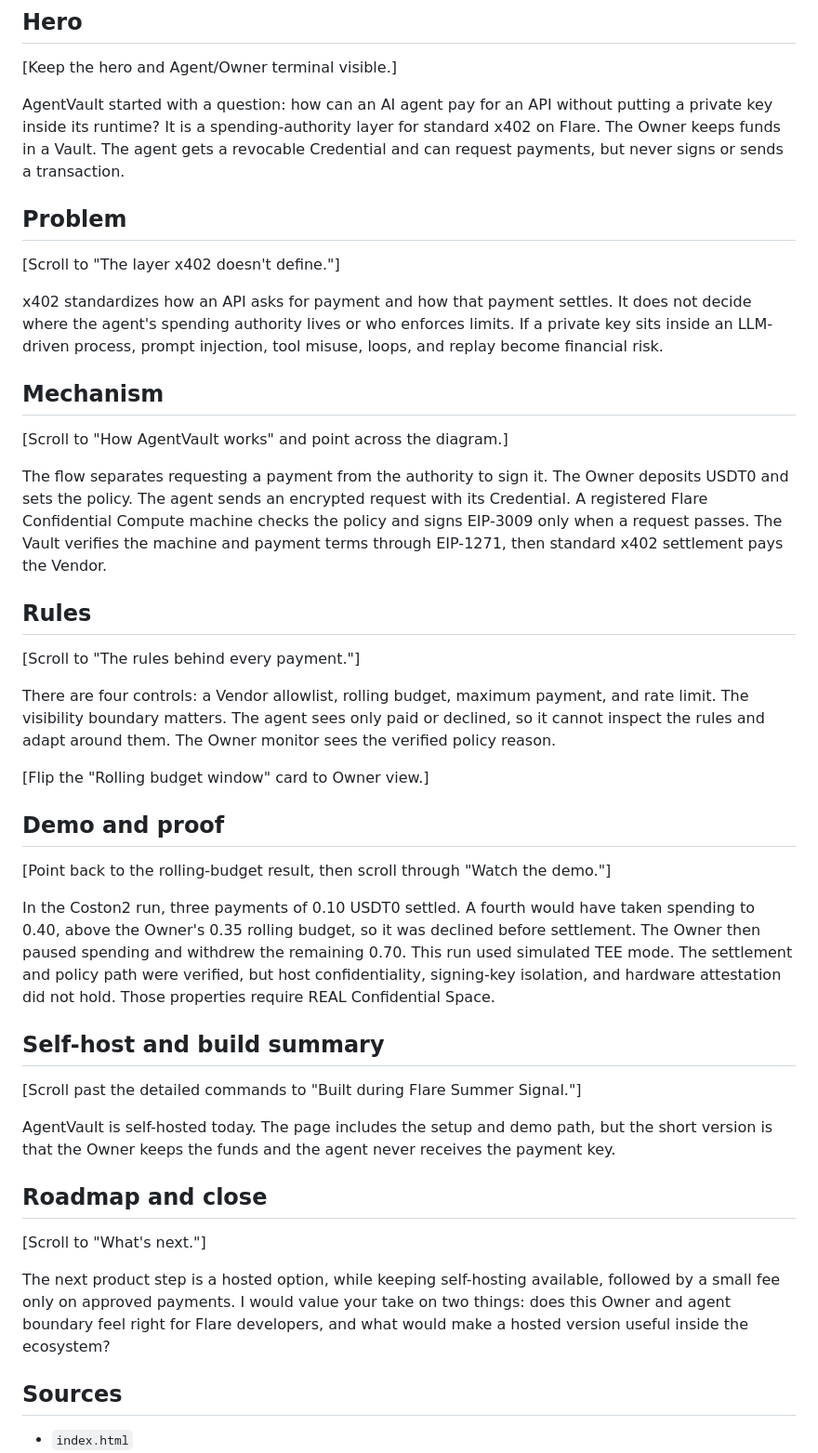
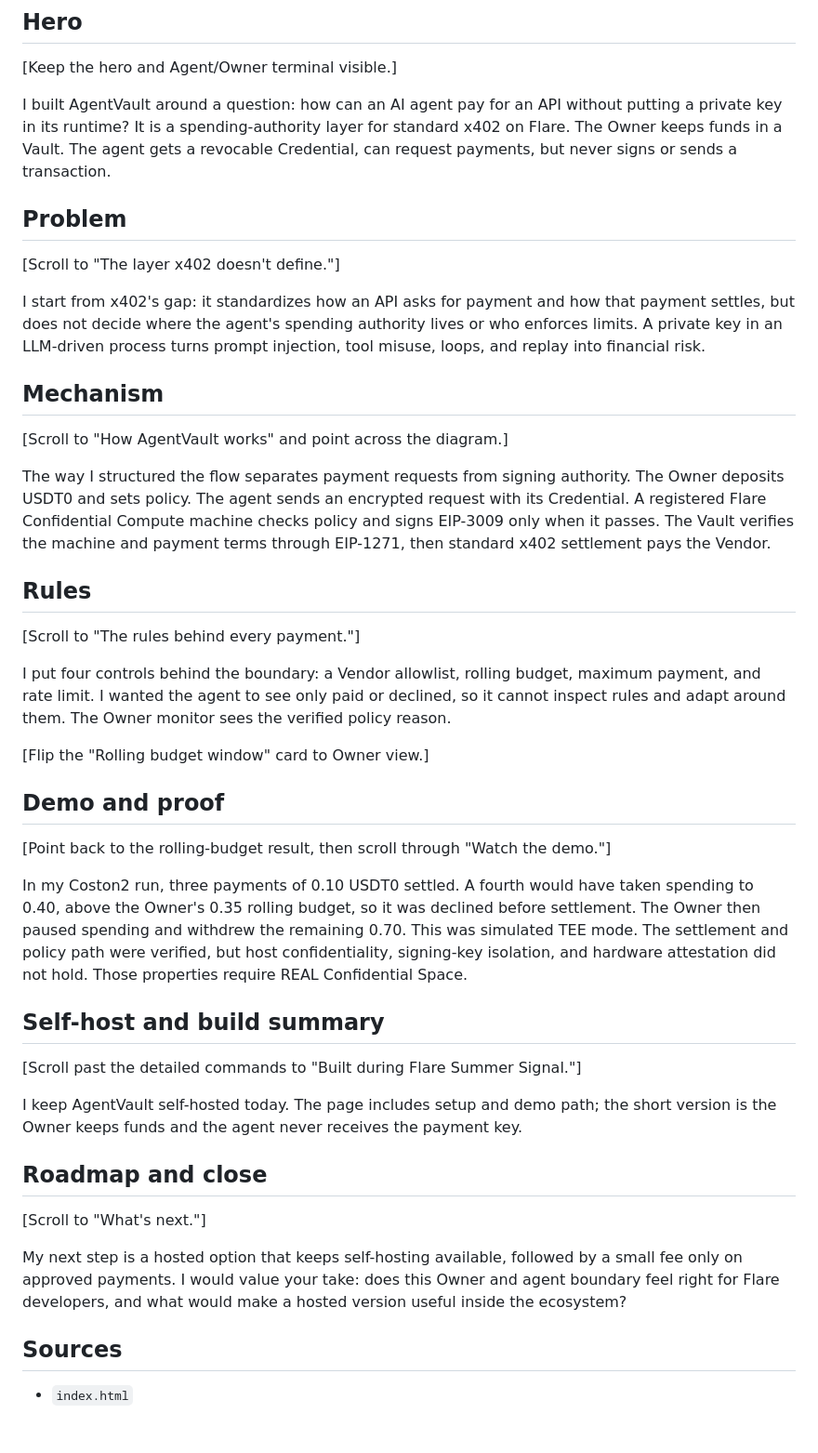
Before and after one commit to Vasqq/agent-vault-landing, a Markdown page: docs/FLARE_1ON1_LANDING_WALKTHROUGH.md, the part around the change. Shown at 93% size. Drawn GitHub-style; blank space fills up the shorter version.

Commit message:
docs: humanize landing walkthrough narration

```diff
--- a/docs/FLARE_1ON1_LANDING_WALKTHROUGH.md
+++ b/docs/FLARE_1ON1_LANDING_WALKTHROUGH.md
@@ -10,25 +10,25 @@
 
 [Keep the hero and Agent/Owner terminal visible.]
 
-AgentVault started with a question: how can an AI agent pay for an API without putting a private key inside its runtime? It is a spending-authority layer for standard x402 on Flare. The Owner keeps funds in a Vault. The agent gets a revocable Credential and can request payments, but never signs or sends a transaction.
+I built AgentVault around a question: how can an AI agent pay for an API without putting a private key in its runtime? It is a spending-authority layer for standard x402 on Flare. The Owner keeps funds in a Vault. The agent gets a revocable Credential, can request payments, but never signs or sends a transaction.
 
 ## Problem
 
 [Scroll to "The layer x402 doesn't define."]
 
-x402 standardizes how an API asks for payment and how that payment settles. It does not decide where the agent's spending authority lives or who enforces limits. If a private key sits inside an LLM-driven process, prompt injection, tool misuse, loops, and replay become financial risk.
+I start from x402's gap: it standardizes how an API asks for payment and how that payment settles, but does not decide where the agent's spending authority lives or who enforces limits. A private key in an LLM-driven process turns prompt injection, tool misuse, loops, and replay into financial risk.
 
 ## Mechanism
 
 [Scroll to "How AgentVault works" and point across the diagram.]
 
-The flow separates requesting a payment from the authority to sign it. The Owner deposits USDT0 and sets the policy. The agent sends an encrypted request with its Credential. A registered Flare Confidential Compute machine checks the policy and signs EIP-3009 only when a request passes. The Vault verifies the machine and payment terms through EIP-1271, then standard x402 settlement pays the Vendor.
+The way I structured the flow separates payment requests from signing authority. The Owner deposits USDT0 and sets policy. The agent sends an encrypted request with its Credential. A registered Flare Confidential Compute machine checks policy and signs EIP-3009 only when it passes. The Vault verifies the machine and payment terms through EIP-1271, then standard x402 settlement pays the Vendor.
 
 ## Rules
 
 [Scroll to "The rules behind every payment."]
 
-There are four controls: a Vendor allowlist, rolling budget, maximum payment, and rate limit. The visibility boundary matters. The agent sees only paid or declined, so it cannot inspect the rules and adapt around them. The Owner monitor sees the verified policy reason.
+I put four controls behind the boundary: a Vendor allowlist, rolling budget, maximum payment, and rate limit. I wanted the agent to see only paid or declined, so it cannot inspect rules and adapt around them. The Owner monitor sees the verified policy reason.
 
 [Flip the "Rolling budget window" card to Owner view.]
 
@@ -36,19 +36,19 @@ There are four controls: a Vendor allowlist, rolling budget, maximum payment, an
 
 [Point back to the rolling-budget result, then scroll through "Watch the demo."]
 
-In the Coston2 run, three payments of 0.10 USDT0 settled. A fourth would have taken spending to 0.40, above the Owner's 0.35 rolling budget, so it was declined before settlement. The Owner then paused spending and withdrew the remaining 0.70. This run used simulated TEE mode. The settlement and policy path were verified, but host confidentiality, signing-key isolation, and hardware attestation did not hold. Those properties require REAL Confidential Space.
+In my Coston2 run, three payments of 0.10 USDT0 settled. A fourth would have taken spending to 0.40, above the Owner's 0.35 rolling budget, so it was declined before settlement. The Owner then paused spending and withdrew the remaining 0.70. This was simulated TEE mode. The settlement and policy path were verified, but host confidentiality, signing-key isolation, and hardware attestation did not hold. Those properties require REAL Confidential Space.
 
 ## Self-host and build summary
 
 [Scroll past the detailed commands to "Built during Flare Summer Signal."]
 
-AgentVault is self-hosted today. The page includes the setup and demo path, but the short version is that the Owner keeps the funds and the agent never receives the payment key.
+I keep AgentVault self-hosted today. The page includes setup and demo path; the short version is the Owner keeps funds and the agent never receives the payment key.
 
 ## Roadmap and close
 
 [Scroll to "What's next."]
 
-The next product step is a hosted option, while keeping self-hosting available, followed by a small fee only on approved payments. I would value your take on two things: does this Owner and agent boundary feel right for Flare developers, and what would make a hosted version useful inside the ecosystem?
+My next step is a hosted option that keeps self-hosting available, followed by a small fee only on approved payments. I would value your take: does this Owner and agent boundary feel right for Flare developers, and what would make a hosted version useful inside the ecosystem?
 
 ## Sources
 
```
